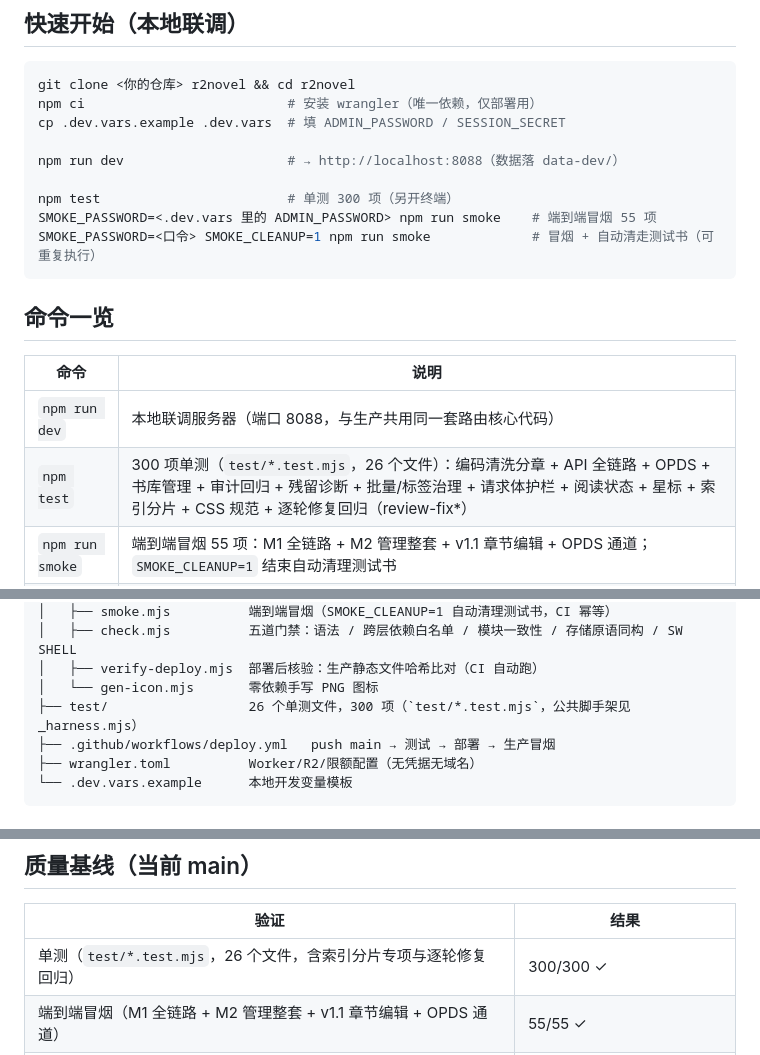
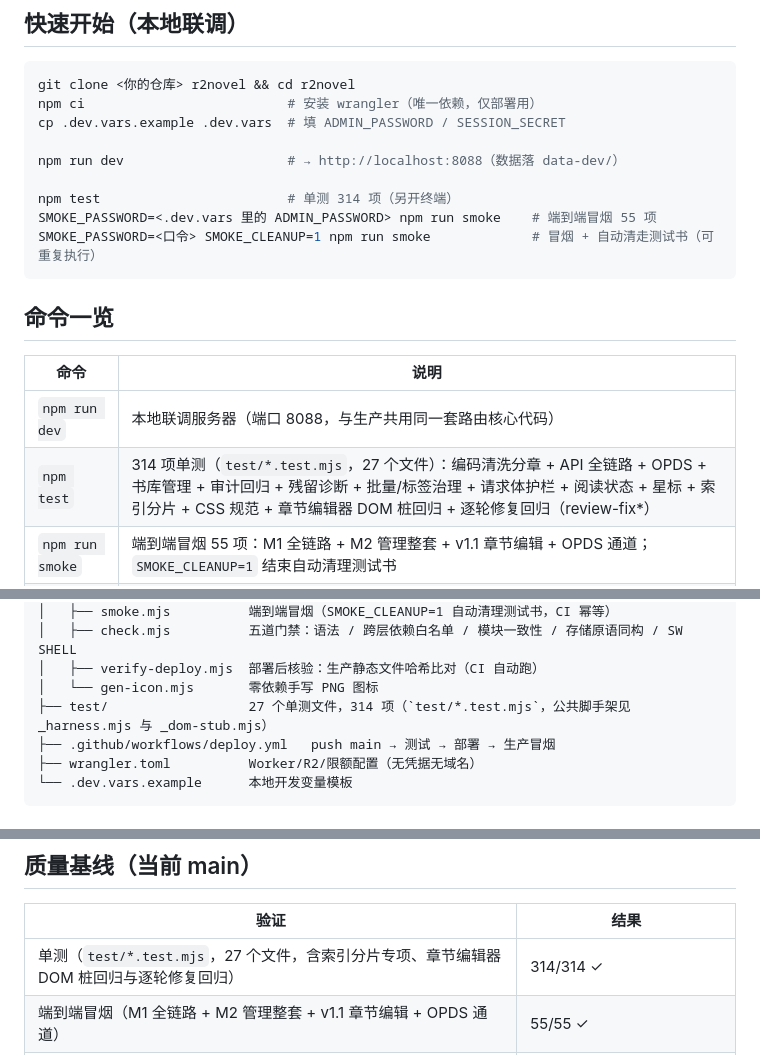
Before and after one commit to weipu2026/r2novel, a Markdown page: README.md, 3 parts joined by grey strips. GitHub-like rendering.

````diff
--- a/README.md
+++ b/README.md
@@ -79,7 +79,7 @@ cp .dev.vars.example .dev.vars  # 填 ADMIN_PASSWORD / SESSION_SECRET
 
 npm run dev                     # → http://localhost:8088（数据落 data-dev/）
 
-npm test                        # 单测 300 项（另开终端）
+npm test                        # 单测 314 项（另开终端）
 SMOKE_PASSWORD=<.dev.vars 里的 ADMIN_PASSWORD> npm run smoke    # 端到端冒烟 55 项
 SMOKE_PASSWORD=<口令> SMOKE_CLEANUP=1 npm run smoke             # 冒烟 + 自动清走测试书（可重复执行）
 ```
@@ -89,7 +89,7 @@ SMOKE_PASSWORD=<口令> SMOKE_CLEANUP=1 npm run smoke             # 冒烟 + 自
 | 命令 | 说明 |
 |---|---|
 | `npm run dev` | 本地联调服务器（端口 8088，与生产共用同一套路由核心代码） |
-| `npm test` | 300 项单测（`test/*.test.mjs`，26 个文件）：编码清洗分章 + API 全链路 + OPDS + 书库管理 + 审计回归 + 残留诊断 + 批量/标签治理 + 请求体护栏 + 阅读状态 + 星标 + 索引分片 + CSS 规范 + 逐轮修复回归（review-fix*） |
+| `npm test` | 314 项单测（`test/*.test.mjs`，27 个文件）：编码清洗分章 + API 全链路 + OPDS + 书库管理 + 审计回归 + 残留诊断 + 批量/标签治理 + 请求体护栏 + 阅读状态 + 星标 + 索引分片 + CSS 规范 + 章节编辑器 DOM 桩回归 + 逐轮修复回归（review-fix*） |
 | `npm run smoke` | 端到端冒烟 55 项：M1 全链路 + M2 管理整套 + v1.1 章节编辑 + OPDS 通道；`SMOKE_CLEANUP=1` 结束自动清理测试书 |
 | `npm run check` | 五道门禁：① 跨平台语法检查 ② 跨层依赖白名单（node 侧反向导入）③ 模块一致性（命名导入/再导出存在性、全大写常量漏 import、上传域宿主能力、import/export 路径存在性）④ 三端存储原语同构（9 原语）⑤ SW SHELL 双向比对（静态资源必须预缓存、清单不得指向不存在文件），任一违规 RC=1 |
 | `npm run icons` | 重新生成 PWA 图标（零依赖 zlib 手写 PNG） |
@@ -250,7 +250,7 @@ r2novel/
 │   ├── check.mjs          五道门禁：语法 / 跨层依赖白名单 / 模块一致性 / 存储原语同构 / SW SHELL
 │   ├── verify-deploy.mjs  部署后核验：生产静态文件哈希比对（CI 自动跑）
 │   └── gen-icon.mjs       零依赖手写 PNG 图标
-├── test/                  26 个单测文件，300 项（`test/*.test.mjs`，公共脚手架见 _harness.mjs）
+├── test/                  27 个单测文件，314 项（`test/*.test.mjs`，公共脚手架见 _harness.mjs 与 _dom-stub.mjs）
 ├── .github/workflows/deploy.yml   push main → 测试 → 部署 → 生产冒烟
 ├── wrangler.toml          Worker/R2/限额配置（无凭据无域名）
 └── .dev.vars.example      本地开发变量模板
@@ -281,7 +281,7 @@ r2novel/
 
 | 验证 | 结果 |
 |---|---|
-| 单测（`test/*.test.mjs`，26 个文件，含索引分片专项与逐轮修复回归） | 300/300 ✓ |
+| 单测（`test/*.test.mjs`，27 个文件，含索引分片专项、章节编辑器 DOM 桩回归与逐轮修复回归） | 314/314 ✓ |
 | 端到端冒烟（M1 全链路 + M2 管理整套 + v1.1 章节编辑 + OPDS 通道） | 55/55 ✓ |
 | 浏览器实测套件（`.ui-tests/` 脚本不入库，本地串行跑） | 全量回归 18 套件全过（含端到端冒烟 55 项） ✓ |
 | 五道门禁（语法 / 跨层依赖 / 模块一致性 / 存储原语同构 / SW SHELL）+ 部署后哈希核验 / wrangler 打包 dry-run | ✓ |
````
Also changed, not shown: ARCHITECTURE.md (+25 -10 lines).
